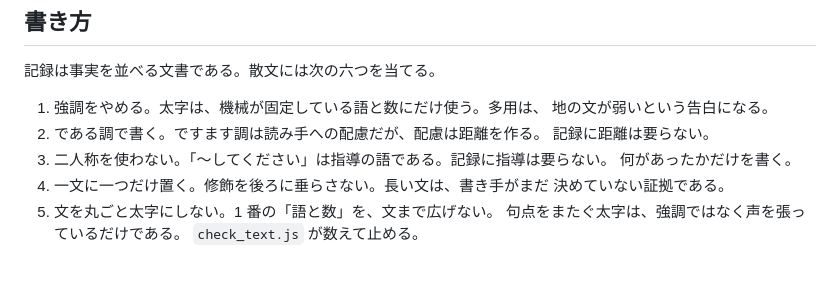
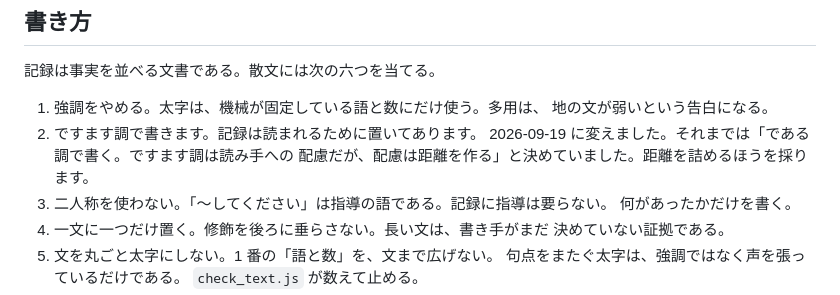
Before and after one commit to cpsbvbng26-dotcom/trinity-operator, a Markdown page: CLAUDE.md, the part around the change. GitHub-like rendering; blank space fills up the shorter version.

Commit message:
CLAUDE.md の書き方 2 をですます調に変える
10 リポジトリの共通の区間である。cpsbvbng26-dotcom と trinity-infinity で
先に変えたので、こちらだけ古いままだと公開側で共通の区間が食い違い、
横断検査が落ちる。

散文の変換そのものはこの repo ではまだ行っていない。規則だけを合わせる。

Co-Authored-By: Claude Opus 5 <noreply@anthropic.com>
Claude-Session: https://claude.ai/code/session_01QqWsm63g52W27jU94E5dfL

```diff
--- a/CLAUDE.md
+++ b/CLAUDE.md
@@ -55,8 +55,9 @@
 
 1. 強調をやめる。太字は、機械が固定している語と数にだけ使う。多用は、
    地の文が弱いという告白になる。
-2. である調で書く。ですます調は読み手への配慮だが、配慮は距離を作る。
-   記録に距離は要らない。
+2. ですます調で書きます。記録は読まれるために置いてあります。
+   2026-09-19 に変えました。それまでは「である調で書く。ですます調は読み手への
+   配慮だが、配慮は距離を作る」と決めていました。距離を詰めるほうを採ります。
 3. 二人称を使わない。「〜してください」は指導の語である。記録に指導は要らない。
    何があったかだけを書く。
 4. 一文に一つだけ置く。修飾を後ろに垂らさない。長い文は、書き手がまだ
```
